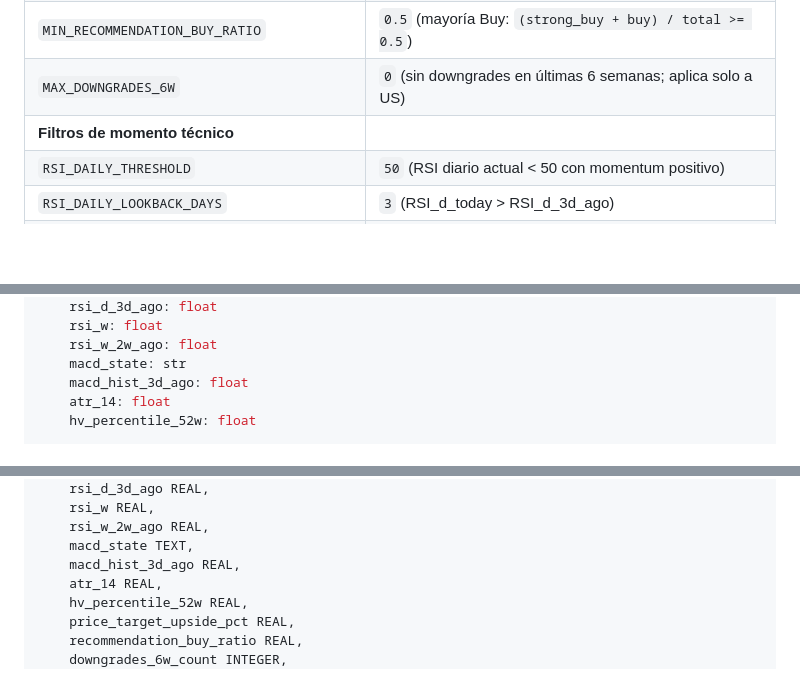
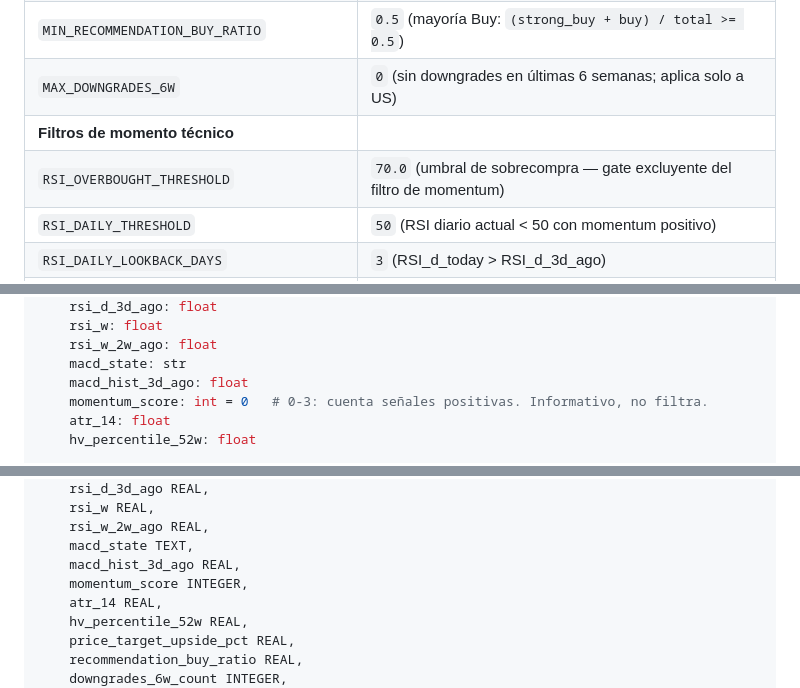
Before and after one commit to goloop-ar/puts-screener, a Markdown page: specs/02_universe_builder_step1_filters.md, 3 parts joined by grey strips. GitHub-like rendering; blank space fills up the shorter version.

```diff
--- a/specs/02_universe_builder_step1_filters.md
+++ b/specs/02_universe_builder_step1_filters.md
@@ -42,6 +42,7 @@ El SOP usa lenguaje cualitativo en varios filtros. Las traducciones a código de
 | `MIN_RECOMMENDATION_BUY_RATIO` | `0.5` (mayoría Buy: `(strong_buy + buy) / total >= 0.5`) |
 | `MAX_DOWNGRADES_6W` | `0` (sin downgrades en últimas 6 semanas; aplica solo a US) |
 | **Filtros de momento técnico** | |
+| `RSI_OVERBOUGHT_THRESHOLD` | `70.0` (umbral de sobrecompra — gate excluyente del filtro de momentum) |
 | `RSI_DAILY_THRESHOLD` | `50` (RSI diario actual < 50 con momentum positivo) |
 | `RSI_DAILY_LOOKBACK_DAYS` | `3` (RSI_d_today > RSI_d_3d_ago) |
 | `RSI_WEEKLY_THRESHOLD` | `50` (RSI semanal actual < 50 con momentum positivo) |
@@ -287,6 +315,7 @@ class ScreenedCandidate:
     rsi_w_2w_ago: float
     macd_state: str
     macd_hist_3d_ago: float
+    momentum_score: int = 0   # 0-3: cuenta señales positivas. Informativo, no filtra.
     atr_14: float
     hv_percentile_52w: float
 
@@ -361,6 +390,7 @@ CREATE TABLE IF NOT EXISTS candidates (
     rsi_w_2w_ago REAL,
     macd_state TEXT,
     macd_hist_3d_ago REAL,
+    momentum_score INTEGER,
     atr_14 REAL,
     hv_percentile_52w REAL,
     price_target_upside_pct REAL,
```
Also changed, not shown: other parts of specs/02_universe_builder_step1_filters.md (+34 -6 lines).
